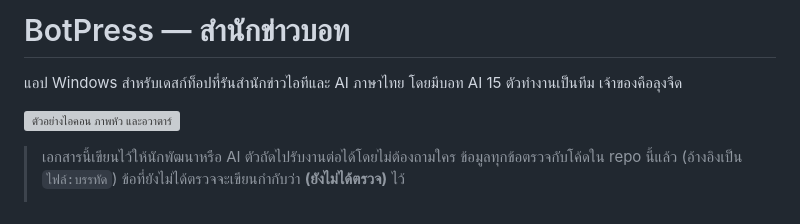
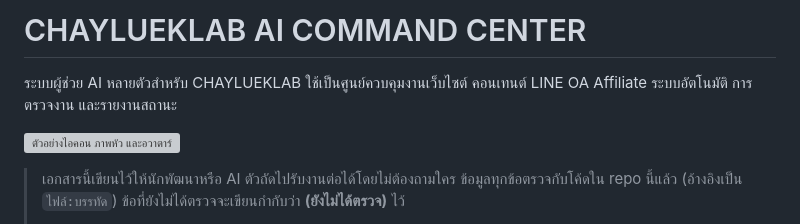
Before and after one commit to Metmetza88/botpress, a Markdown page: README.md, the part around the change. GitHub-like rendering; grey boxes are pictures that could not be loaded.

Commit message:
เริ่มปรับระบบเป็น CHAYLUEKLAB AI Command Center
Updated project name and description in README.

```diff
--- a/README.md
+++ b/README.md
@@ -1,6 +1,8 @@
-# BotPress — สำนักข่าวบอท
+# CHAYLUEKLAB AI COMMAND CENTER
 
-แอป Windows สำหรับเดสก์ท็อปที่รันสำนักข่าวไอทีและ AI ภาษาไทย โดยมีบอท AI 15 ตัวทำงานเป็นทีม เจ้าของคือลุงจืด
+ระบบผู้ช่วย AI หลายตัวสำหรับ CHAYLUEKLAB
+ใช้เป็นศูนย์ควบคุมงานเว็บไซต์ คอนเทนต์ LINE OA
+Affiliate ระบบอัตโนมัติ การตรวจงาน และรายงานสถานะ
 
 ![ตัวอย่างไอคอน ภาพหัว และอวาตาร์](assets/preview.png)
 
```
